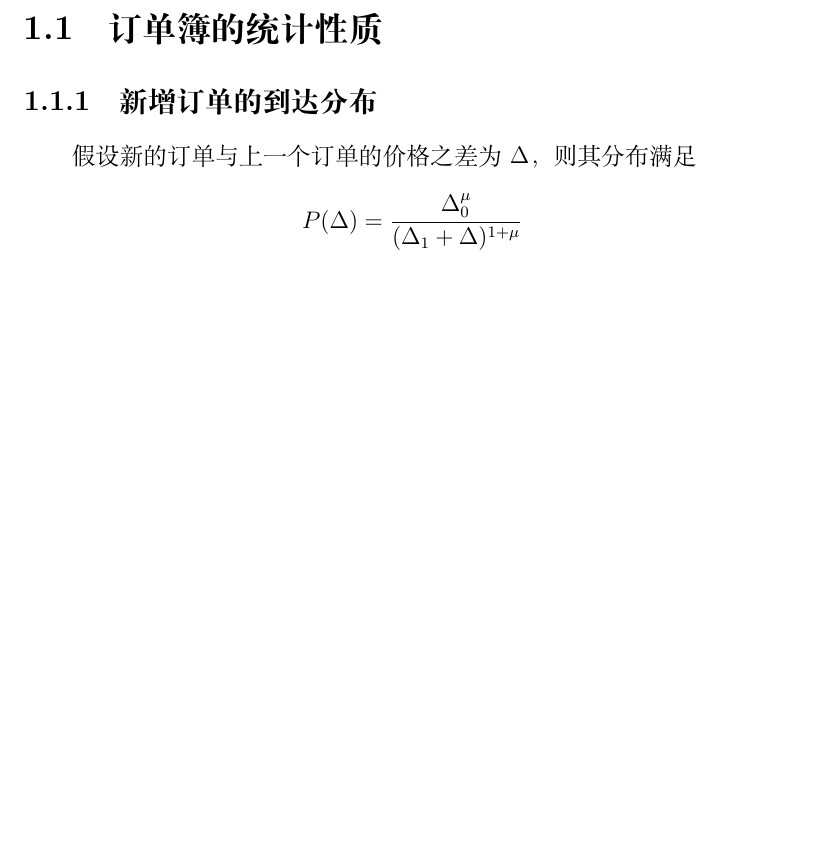
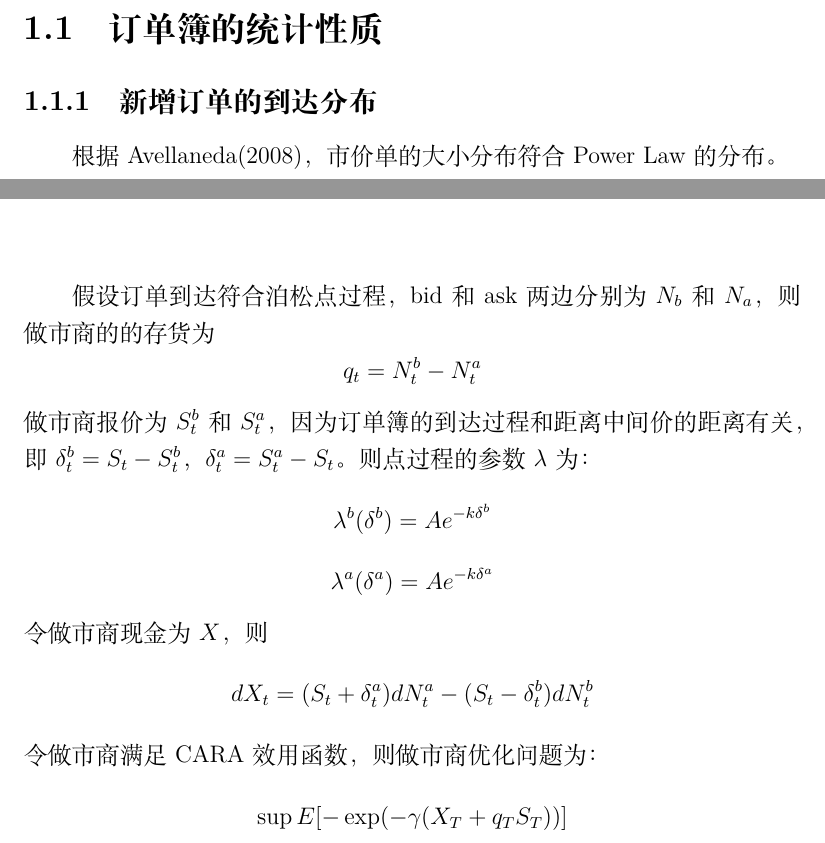
Before and after one commit to stanleywu111/thesis, a LaTeX book (main.tex, which reads TeX_files/chapter01.tex, TeX_files/chapter02.tex): part of page 5 of 10 before the commit and two parts of pages 5 and 7 of 10 after it, the two joined at a grey line, cut so that both start at the same text, the shorter picture padded with empty space. Compiled offline with XeLaTeX.

Commit message:
add market making model

```diff
--- a/TeX_files/chapter01.tex
+++ b/TeX_files/chapter01.tex
@@ -1,5 +1,4 @@
 \chapter{订单簿介绍}
 \section{订单簿的统计性质}
 \subsection{新增订单的到达分布}
-假设新的订单与上一个订单的价格之差为$ \Delta $，则其分布满足
- \[ P(\Delta) = \frac{\Delta^\mu_0}{(\Delta_1+\Delta)^{1+\mu}} \]
+根据Avellaneda(2008)，市价单的大小分布符合Power Law的分布。
--- a/TeX_files/chapter02.tex
+++ b/TeX_files/chapter02.tex
@@ -1 +1,13 @@
 \chapter{做市商模型}
+假设订单到达符合泊松点过程，bid和ask两边分别为$N_b$和$N_a$，
+则做市商的的存货为
+$$q_t = N_t^b - N_t^a $$
+做市商报价为$S_t^b$和$S_t^a$，因为订单簿的到达过程和距离中间价的
+距离有关，即$\delta_t^b = S_t - S_t^b$，$\delta_t^a = S_t^a - S_t$。
+则点过程的参数$\lambda$为：
+$$\lambda^b(\delta^b) = A e^{-k \delta^b}$$
+$$\lambda^a(\delta^a) = A e^{-k \delta^a}$$
+令做市商现金为$X$，则
+$$dX_t = (S_t + \delta_t^a)dN_t^a - (S_t-\delta_t^b)dN_t^b$$
+令做市商满足CARA效用函数，则做市商优化问题为：
+$$\sup E[-\exp(-\gamma(X_T+q_TS_T))]$$
```
Also changed, not shown: main.pdf, 2 other files.
